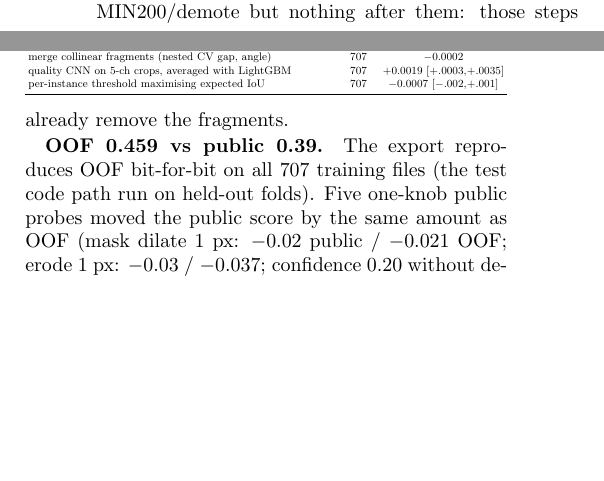
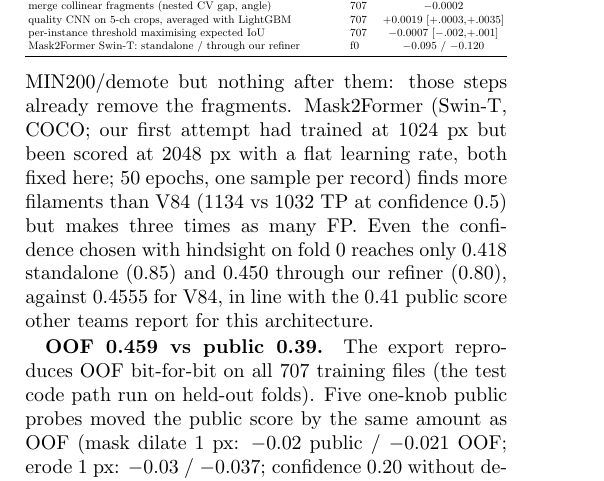
Before and after one commit to Amjath-s/kaggle-solar-filament-, a LaTeX paper (report/report.tex): two parts of the columns of page 2 of 4 before the commit and part of one column of page 2 of 4 after it, the two joined at a grey line, cut so that both start at the same text, the shorter picture padded with empty space. Compiled offline with pdfLaTeX.

Commit message:
Report: add V108 Mask2Former result

```diff
--- a/report/report.tex
+++ b/report/report.tex
@@ -178,6 +178,7 @@ refiner loss: Lov\'asz / + Skeleton Recall & f0 & $-$0.0018 / $-$0.0070 \\
 merge collinear fragments (nested CV gap, angle) & 707 & $-$0.0002 \\
 quality CNN on 5-ch crops, averaged with LightGBM & 707 & +0.0019 [+.0003,+.0035] \\
 per-instance threshold maximising expected IoU & 707 & $-$0.0007 [$-$.002,+.001] \\
+Mask2Former Swin-T: standalone / through our refiner & f0 & $-$0.095 / $-$0.120 \\
 \bottomrule
 \end{tabular}}
 \end{table}
@@ -187,7 +188,11 @@ the test labels are raw per-annotator records, so single-annotator filaments mus
 pixel-based quality head (Mask Scoring R-CNN style) ranks candidates \emph{worse} than the 28 hand features
 (Spearman with the true $q s$: 0.572 vs 0.595); averaged with them it reaches 0.612 and +0.0019 PQ, a real but
 small gain below our +0.005 shipping bar. Fragment merging gains +0.0032 before MIN200/demote but nothing
-after them: those steps already remove the fragments.
+after them: those steps already remove the fragments. Mask2Former (Swin-T, COCO; our first attempt had trained at
+1024 px but been scored at 2048 px with a flat learning rate, both fixed here; 50 epochs, one sample per record)
+finds more filaments than V84 (1134 vs 1032 TP at confidence 0.5) but makes three times as many FP. Even the
+confidence chosen with hindsight on fold 0 reaches only 0.418 standalone (0.85) and 0.450 through our refiner
+(0.80), against 0.4555 for V84, in line with the 0.41 public score other teams report for this architecture.
 
 \textbf{OOF 0.459 vs public 0.39.} The export reproduces OOF bit-for-bit on all 707 training files (the test
 code path run on held-out folds). Five one-knob public probes moved the public score by the same amount as
```
Also changed, not shown: docs/REPORT_OUTLINE.md (+4 -0 lines), README.md, report/report.tex (4 more changed lines).
